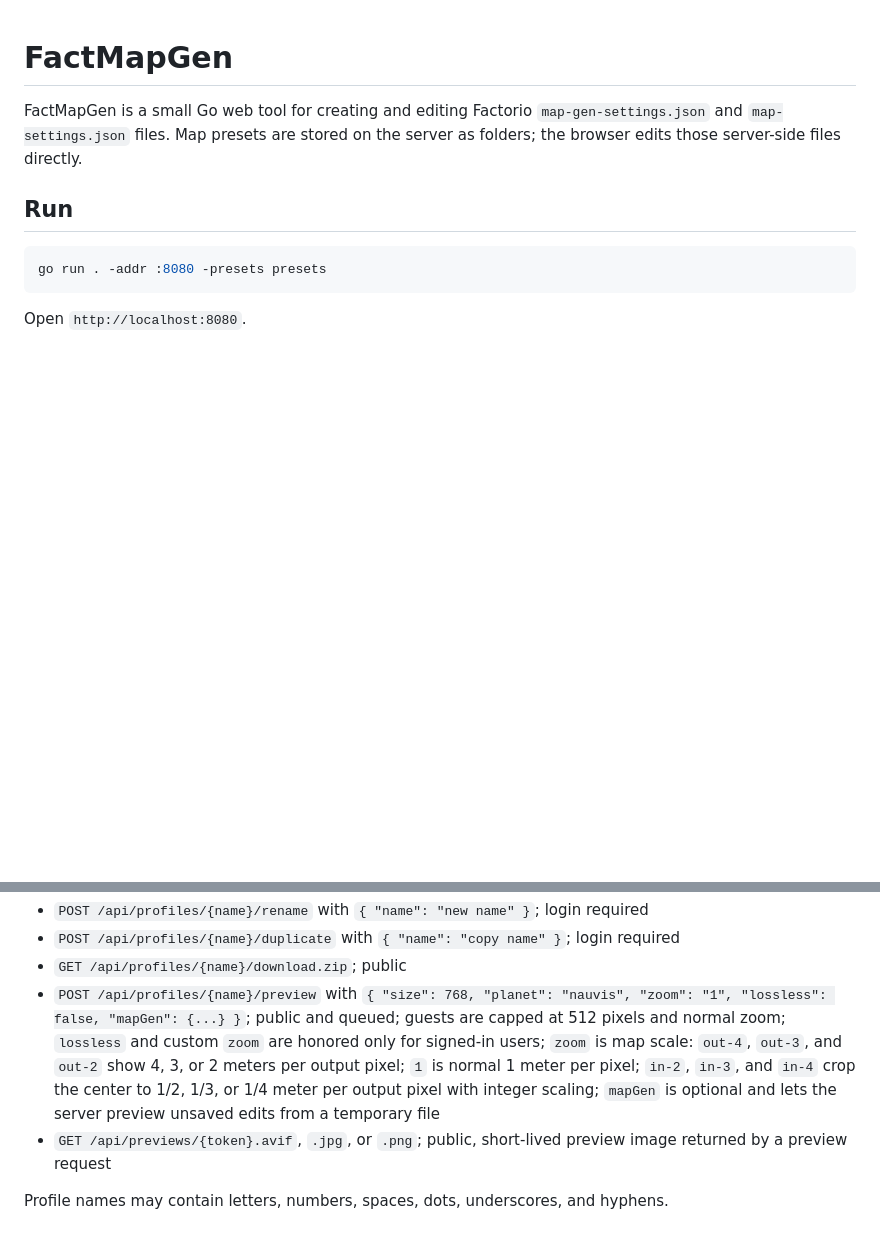
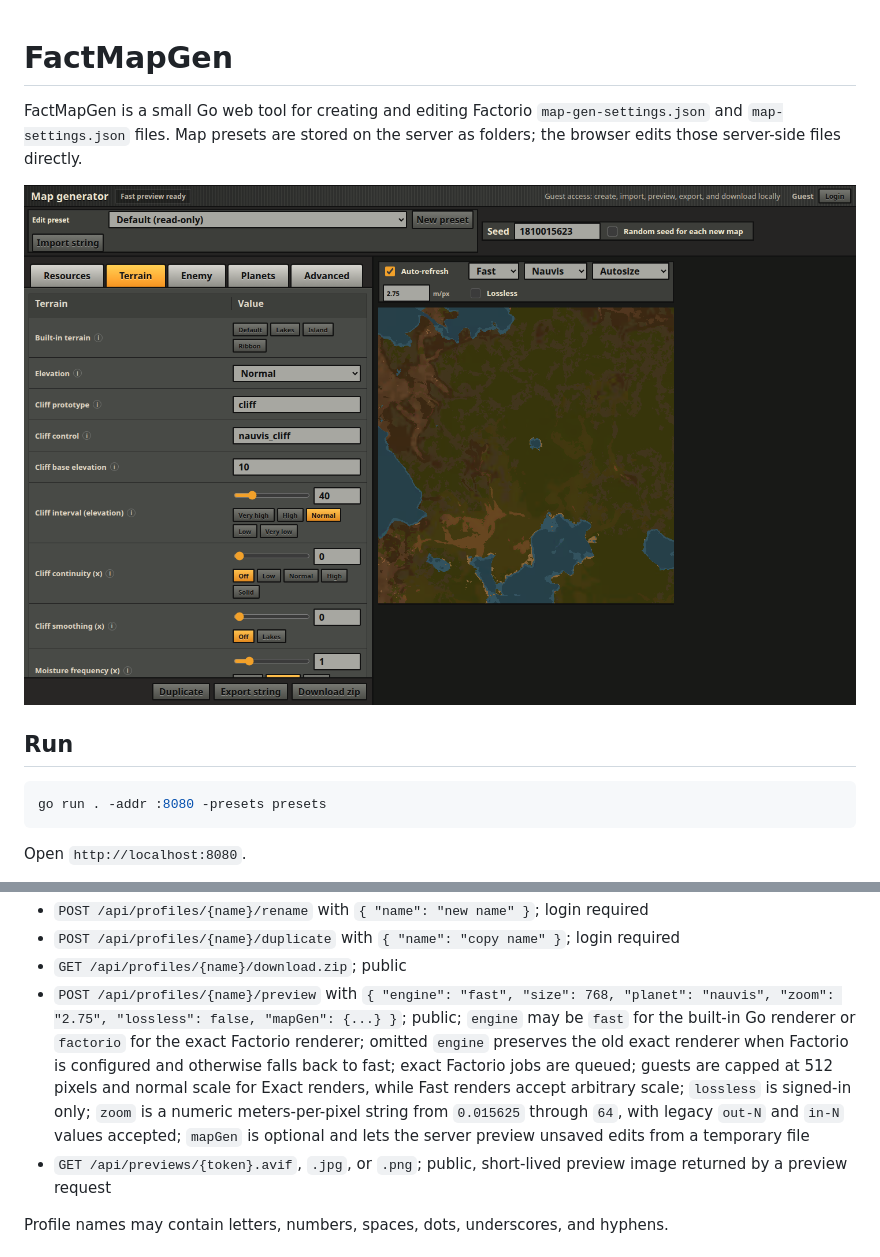
Before and after one commit to M45-Science/FactMapGen, a Markdown page: README.md, 2 parts joined by grey strips. GitHub-like rendering; pictures changed too: docs/preview.png (added); blank space fills up the shorter version.

Commit message:
feat: add Factorio-compatible fast terrain previews

```diff
--- a/README.md
+++ b/README.md
@@ -1,6 +1,8 @@
 # FactMapGen
 
 FactMapGen is a small Go web tool for creating and editing Factorio `map-gen-settings.json` and `map-settings.json` files. Map presets are stored on the server as folders; the browser edits those server-side files directly.
+
+![FactMapGen fast terrain preview at an arbitrary 2.75 meters per pixel](docs/preview.png)
 
 ## Run
 
@@ -125,7 +141,7 @@ The bundled default templates are based on Wube's public `factorio-data` example
 - `POST /api/profiles/{name}/rename` with `{ "name": "new name" }`; login required
 - `POST /api/profiles/{name}/duplicate` with `{ "name": "copy name" }`; login required
 - `GET /api/profiles/{name}/download.zip`; public
-- `POST /api/profiles/{name}/preview` with `{ "size": 768, "planet": "nauvis", "zoom": "1", "lossless": false, "mapGen": {...} }`; public and queued; guests are capped at 512 pixels and normal zoom; `lossless` and custom `zoom` are honored only for signed-in users; `zoom` is map scale: `out-4`, `out-3`, and `out-2` show 4, 3, or 2 meters per output pixel; `1` is normal 1 meter per pixel; `in-2`, `in-3`, and `in-4` crop the center to 1/2, 1/3, or 1/4 meter per output pixel with integer scaling; `mapGen` is optional and lets the server preview unsaved edits from a temporary file
+- `POST /api/profiles/{name}/preview` with `{ "engine": "fast", "size": 768, "planet": "nauvis", "zoom": "2.75", "lossless": false, "mapGen": {...} }`; public; `engine` may be `fast` for the built-in Go renderer or `factorio` for the exact Factorio renderer; omitted `engine` preserves the old exact renderer when Factorio is configured and otherwise falls back to fast; exact Factorio jobs are queued; guests are capped at 512 pixels and normal scale for Exact renders, while Fast renders accept arbitrary scale; `lossless` is signed-in only; `zoom` is a numeric meters-per-pixel string from `0.015625` through `64`, with legacy `out-N` and `in-N` values accepted; `mapGen` is optional and lets the server preview unsaved edits from a temporary file
 - `GET /api/previews/{token}.avif`, `.jpg`, or `.png`; public, short-lived preview image returned by a preview request
 
 Profile names may contain letters, numbers, spaces, dots, underscores, and hyphens.
```
Also changed, not shown: other parts of README.md (+18 -4 lines), 18 other files.
